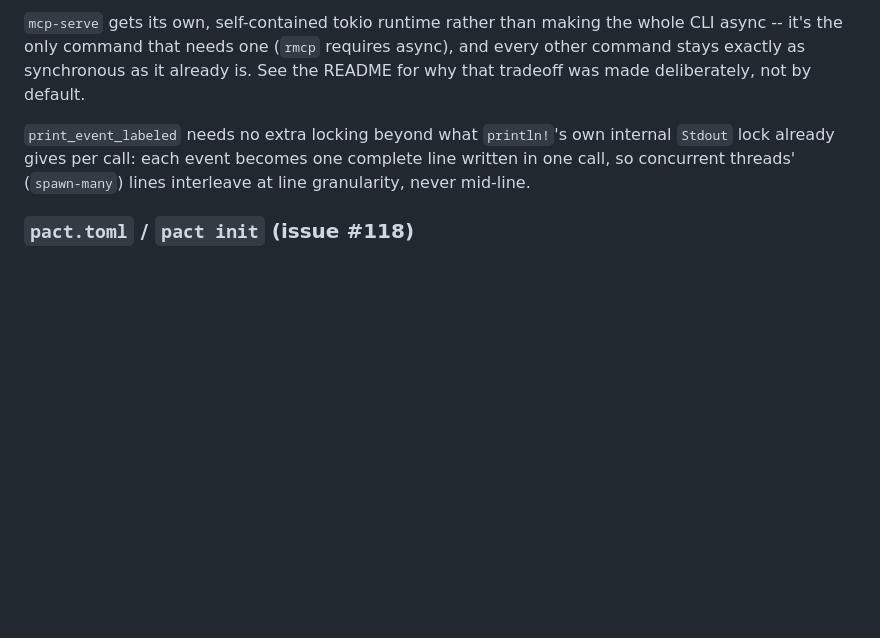
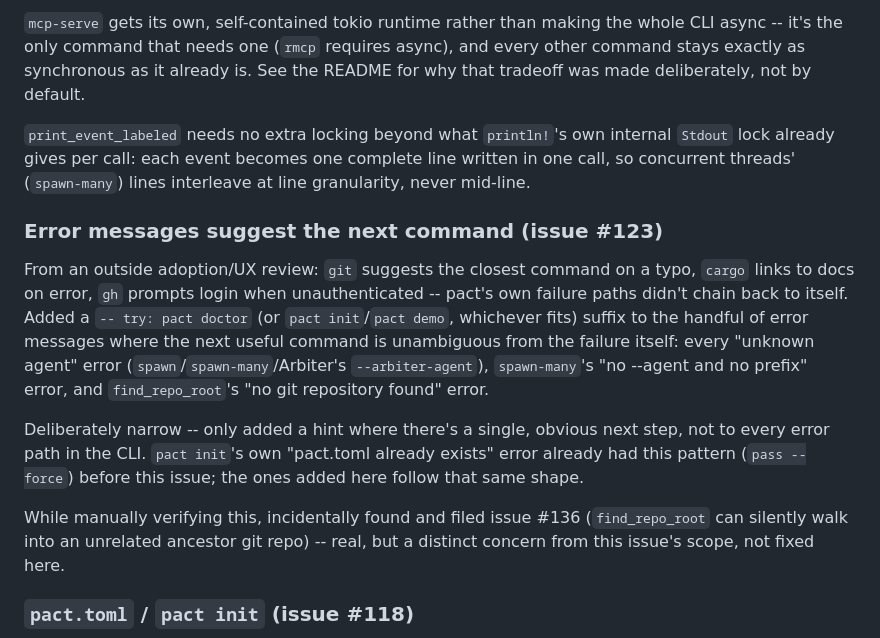
Before and after one commit to zekariasasaminew/pact, a Markdown page: DESIGN.md, the part around the change. Drawn GitHub-style; blank space fills up the shorter version.

Commit message:
Document the error-message-hints work in DESIGN.md

```diff
--- a/DESIGN.md
+++ b/DESIGN.md
@@ -1368,6 +1368,27 @@ internal `Stdout` lock already gives per call: each event becomes one
 complete line written in one call, so concurrent threads' (`spawn-many`)
 lines interleave at line granularity, never mid-line.
 
+### Error messages suggest the next command (issue #123)
+
+From an outside adoption/UX review: `git` suggests the closest command on
+a typo, `cargo` links to docs on error, `gh` prompts login when
+unauthenticated -- pact's own failure paths didn't chain back to itself.
+Added a `-- try: pact doctor` (or `pact init`/`pact demo`, whichever fits)
+suffix to the handful of error messages where the next useful command is
+unambiguous from the failure itself: every "unknown agent" error
+(`spawn`/`spawn-many`/Arbiter's `--arbiter-agent`), `spawn-many`'s
+"no --agent and no prefix" error, and `find_repo_root`'s "no git
+repository found" error.
+
+Deliberately narrow -- only added a hint where there's a single, obvious
+next step, not to every error path in the CLI. `pact init`'s own
+"pact.toml already exists" error already had this pattern (`pass --force`)
+before this issue; the ones added here follow that same shape.
+
+While manually verifying this, incidentally found and filed issue #136
+(`find_repo_root` can silently walk into an unrelated ancestor git repo) --
+real, but a distinct concern from this issue's scope, not fixed here.
+
 ### `pact.toml` / `pact init` (issue #118)
 
 pact was 100% CLI-flag driven until this -- no persisted config file at
```
